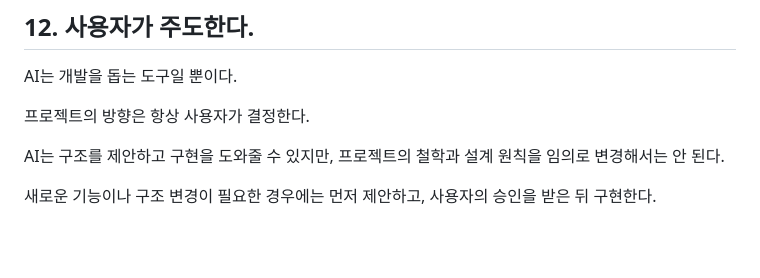
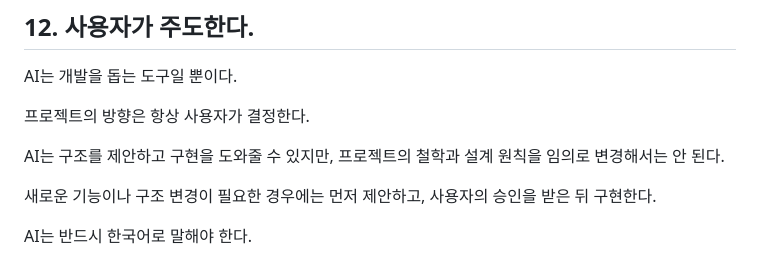
Before and after one commit to Markias21/Andysnote, a Markdown page: docs/PRINCIPLE.md, the part around the change. Drawn GitHub-style; blank space fills up the shorter version.

Commit message:
한국어 진술 조항 AI

```diff
--- a/docs/PRINCIPLE.md
+++ b/docs/PRINCIPLE.md
@@ -229,3 +229,5 @@ AI는 구조를 제안하고 구현을 도와줄 수 있지만,
 
 새로운 기능이나 구조 변경이 필요한 경우에는 먼저 제안하고,
 사용자의 승인을 받은 뒤 구현한다.
+
+AI는 반드시 한국어로 말해야 한다.
```
